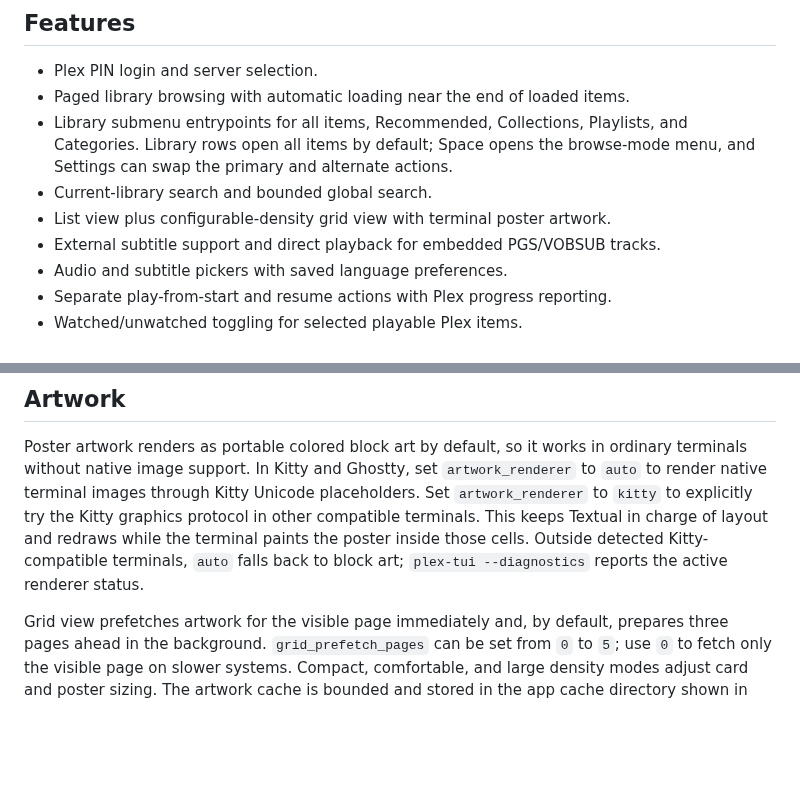
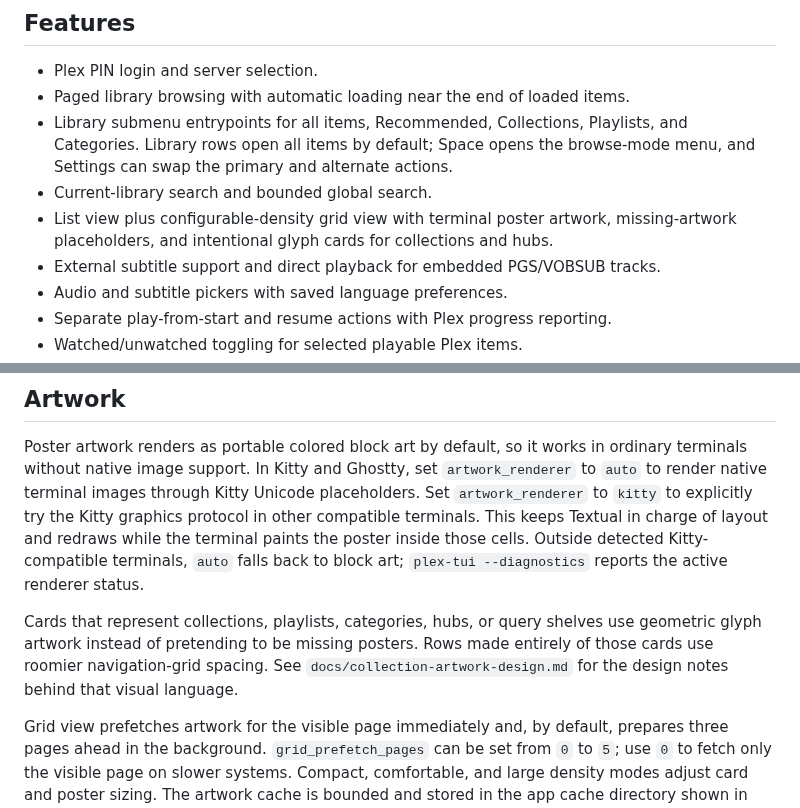
Before and after one commit to so1omon563/plex-tui, a Markdown page: README.md, 2 parts joined by grey strips. Drawn GitHub-style; blank space fills up the shorter version.

```diff
--- a/README.md
+++ b/README.md
@@ -215,7 +225,9 @@ matching track.
   opens the browse-mode menu, and Settings can swap the primary and alternate
   actions.
 - Current-library search and bounded global search.
-- List view plus configurable-density grid view with terminal poster artwork.
+- List view plus configurable-density grid view with terminal poster artwork,
+  missing-artwork placeholders, and intentional glyph cards for collections and
+  hubs.
 - External subtitle support and direct playback for embedded PGS/VOBSUB tracks.
 - Audio and subtitle pickers with saved language preferences.
 - Separate play-from-start and resume actions with Plex progress reporting.
@@ -242,6 +254,12 @@ Kitty graphics protocol in other compatible terminals. This keeps Textual in
 charge of layout and redraws while the terminal paints the poster inside those
 cells. Outside detected Kitty-compatible terminals, `auto` falls back to block
 art; `plex-tui --diagnostics` reports the active renderer status.
+
+Cards that represent collections, playlists, categories, hubs, or query shelves
+use geometric glyph artwork instead of pretending to be missing posters. Rows
+made entirely of those cards use roomier navigation-grid spacing. See
+`docs/collection-artwork-design.md` for the design notes behind that visual
+language.
 
 Grid view prefetches artwork for the visible page immediately and, by default,
 prepares three pages ahead in the background. `grid_prefetch_pages` can be set
```
Also changed, not shown: other parts of README.md (+11 -1 lines), CHANGELOG.md (+3 -0 lines), ROADMAP.md (+3 -2 lines), docs/collection-artwork-design.md (added, +73 -0 lines), docs/assets/collection-categories.png (added), docs/assets/collection-recommended.png (added), 6 other files.
